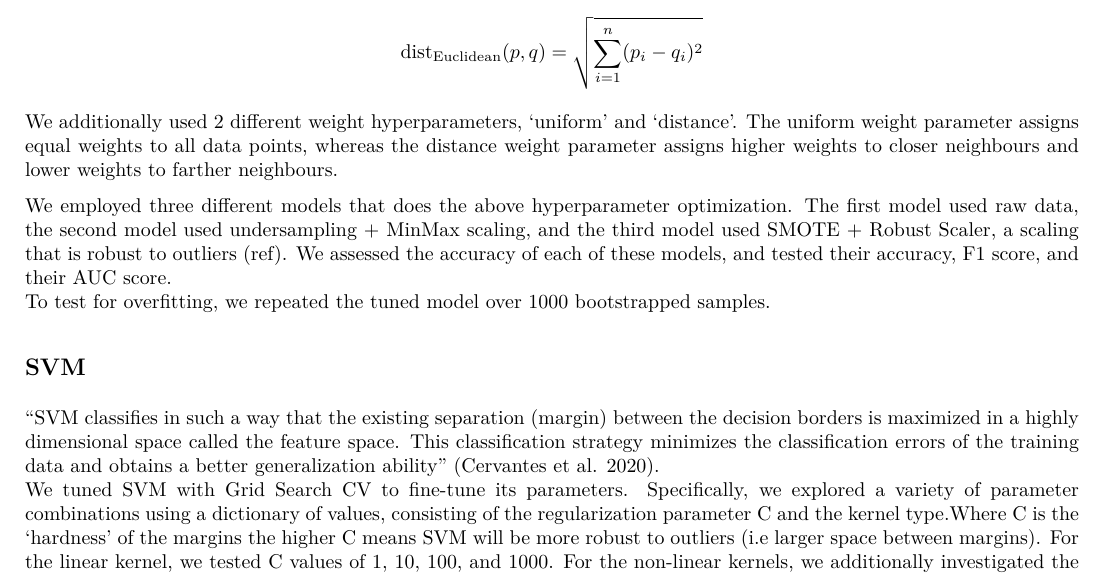
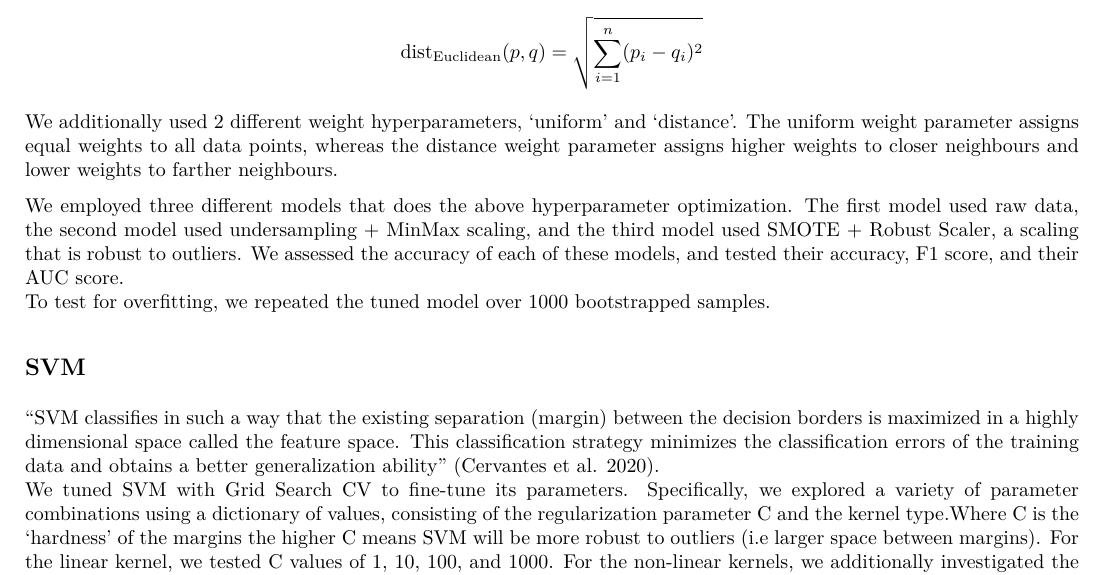
Before and after one commit to maishathasin/Telco-Customer-Churn, an R Markdown document (report.Rmd): part of page 4 of 33, cut so that both start at the same text. The pictures show the output file report.pdf that the author committed with the source.

Commit message:
Remove missing (ref)

```diff
--- a/report.Rmd
+++ b/report.Rmd
@@ -96,7 +96,7 @@ $$ \text{dist}_\text{Euclidean}(p,q)=\sqrt{\sum_{i=1}^{n} (p_i - q_i)^2}$$
 
 We additionally used 2 different weight hyperparameters, ‘uniform’ and ‘distance’. The uniform weight parameter assigns equal weights to all data points, whereas the distance weight parameter assigns higher weights to closer neighbours and lower weights to farther neighbours.
 
-We employed three different models that does the above hyperparameter optimization. The first model used raw data, the second model used undersampling + MinMax scaling, and the third model used SMOTE + Robust Scaler, a scaling that is robust to outliers (ref). We assessed the accuracy of each of these models, and tested their accuracy, F1 score, and their AUC score.
+We employed three different models that does the above hyperparameter optimization. The first model used raw data, the second model used undersampling + MinMax scaling, and the third model used SMOTE + Robust Scaler, a scaling that is robust to outliers. We assessed the accuracy of each of these models, and tested their accuracy, F1 score, and their AUC score.
 To test for overfitting, we repeated the tuned model over 1000 bootstrapped samples.
 
 ## SVM
```
Also changed, not shown: report.pdf.
